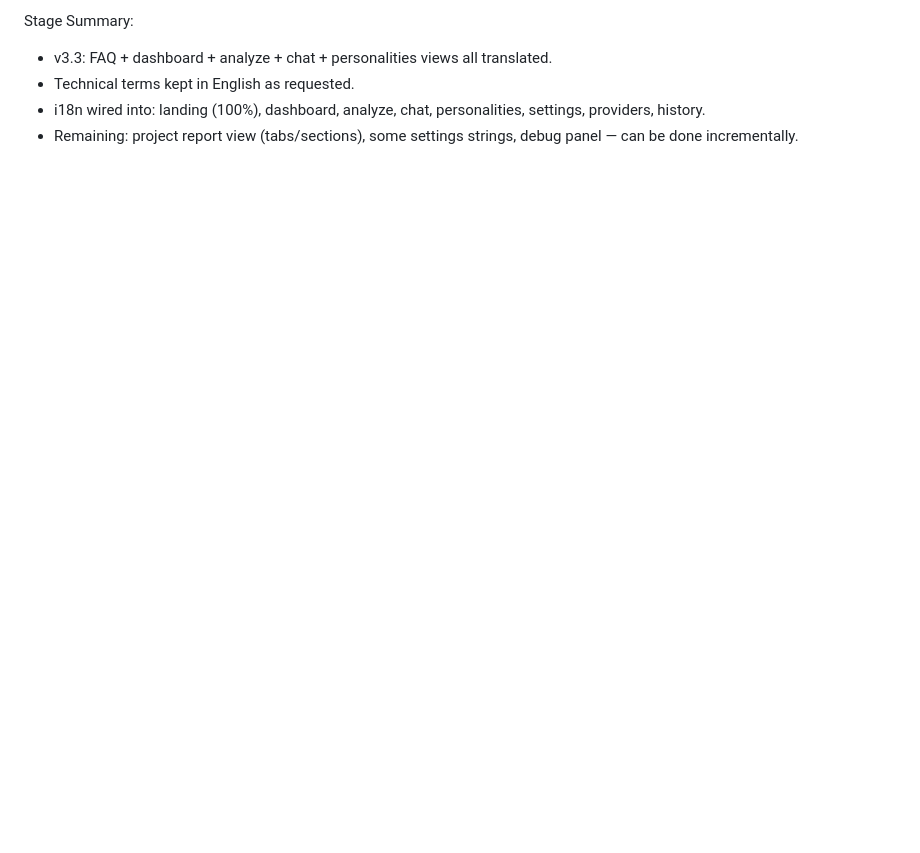
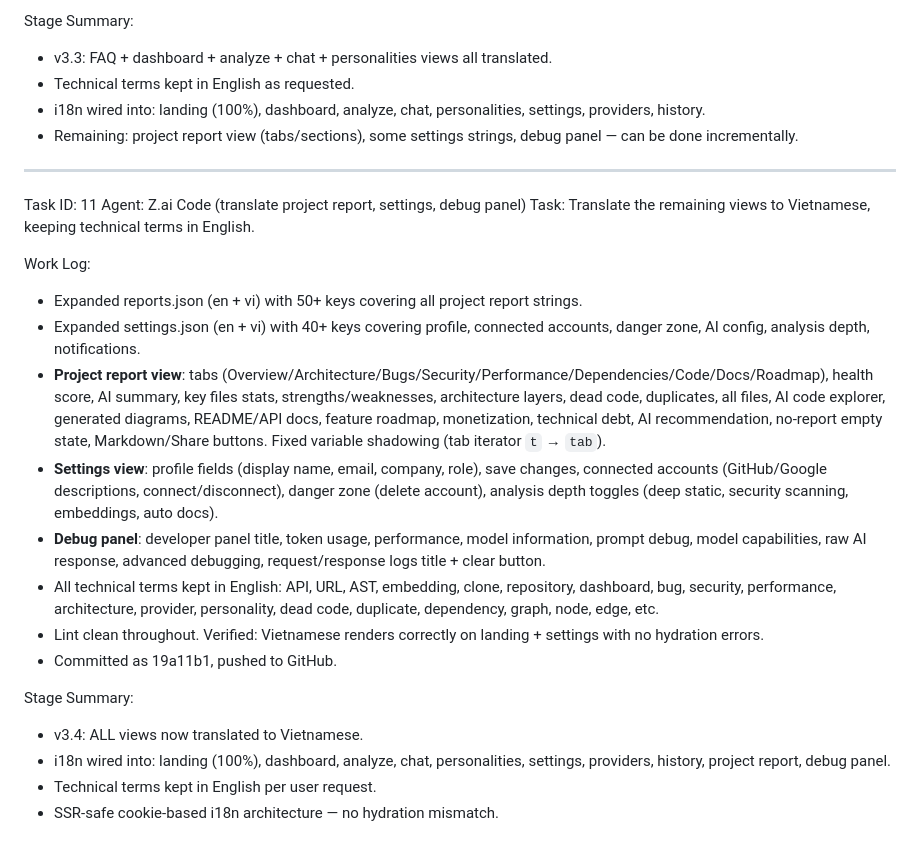
Before and after one commit to vanhoi04082006-pixel/CodeInsightAI, a Markdown page: worklog.md, the part around the change. GitHub-like rendering; blank space fills up the shorter version.

Commit message:
10d6428f-78f3-42cc-994b-866c206f95a4

```diff
--- a/worklog.md
+++ b/worklog.md
@@ -387,3 +387,24 @@ Stage Summary:
 - Technical terms kept in English as requested.
 - i18n wired into: landing (100%), dashboard, analyze, chat, personalities, settings, providers, history.
 - Remaining: project report view (tabs/sections), some settings strings, debug panel — can be done incrementally.
+
+---
+Task ID: 11
+Agent: Z.ai Code (translate project report, settings, debug panel)
+Task: Translate the remaining views to Vietnamese, keeping technical terms in English.
+
+Work Log:
+- Expanded reports.json (en + vi) with 50+ keys covering all project report strings.
+- Expanded settings.json (en + vi) with 40+ keys covering profile, connected accounts, danger zone, AI config, analysis depth, notifications.
+- **Project report view**: tabs (Overview/Architecture/Bugs/Security/Performance/Dependencies/Code/Docs/Roadmap), health score, AI summary, key files stats, strengths/weaknesses, architecture layers, dead code, duplicates, all files, AI code explorer, generated diagrams, README/API docs, feature roadmap, monetization, technical debt, AI recommendation, no-report empty state, Markdown/Share buttons. Fixed variable shadowing (tab iterator `t` → `tab`).
+- **Settings view**: profile fields (display name, email, company, role), save changes, connected accounts (GitHub/Google descriptions, connect/disconnect), danger zone (delete account), analysis depth toggles (deep static, security scanning, embeddings, auto docs).
+- **Debug panel**: developer panel title, token usage, performance, model information, prompt debug, model capabilities, raw AI response, advanced debugging, request/response logs title + clear button.
+- All technical terms kept in English: API, URL, AST, embedding, clone, repository, dashboard, bug, security, performance, architecture, provider, personality, dead code, duplicate, dependency, graph, node, edge, etc.
+- Lint clean throughout. Verified: Vietnamese renders correctly on landing + settings with no hydration errors.
+- Committed as 19a11b1, pushed to GitHub.
+
+Stage Summary:
+- v3.4: ALL views now translated to Vietnamese.
+- i18n wired into: landing (100%), dashboard, analyze, chat, personalities, settings, providers, history, project report, debug panel.
+- Technical terms kept in English per user request.
+- SSR-safe cookie-based i18n architecture — no hydration mismatch.
```
